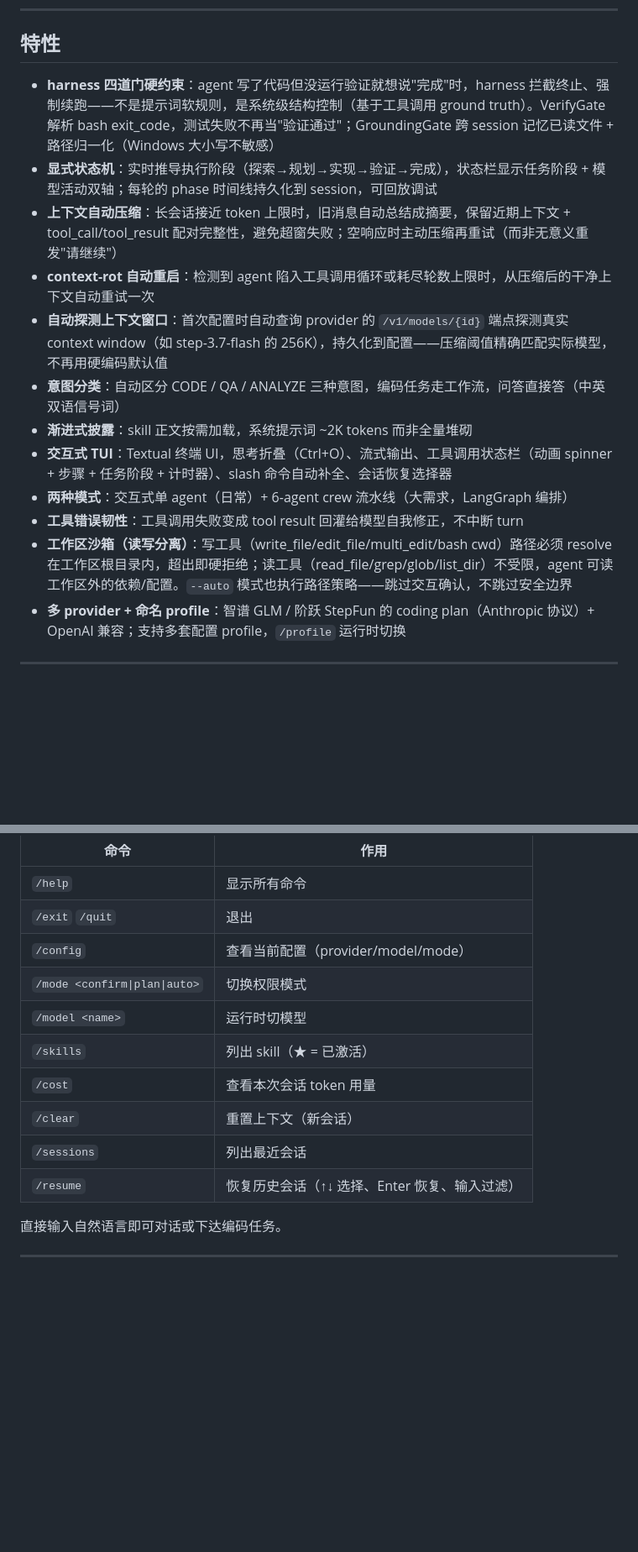
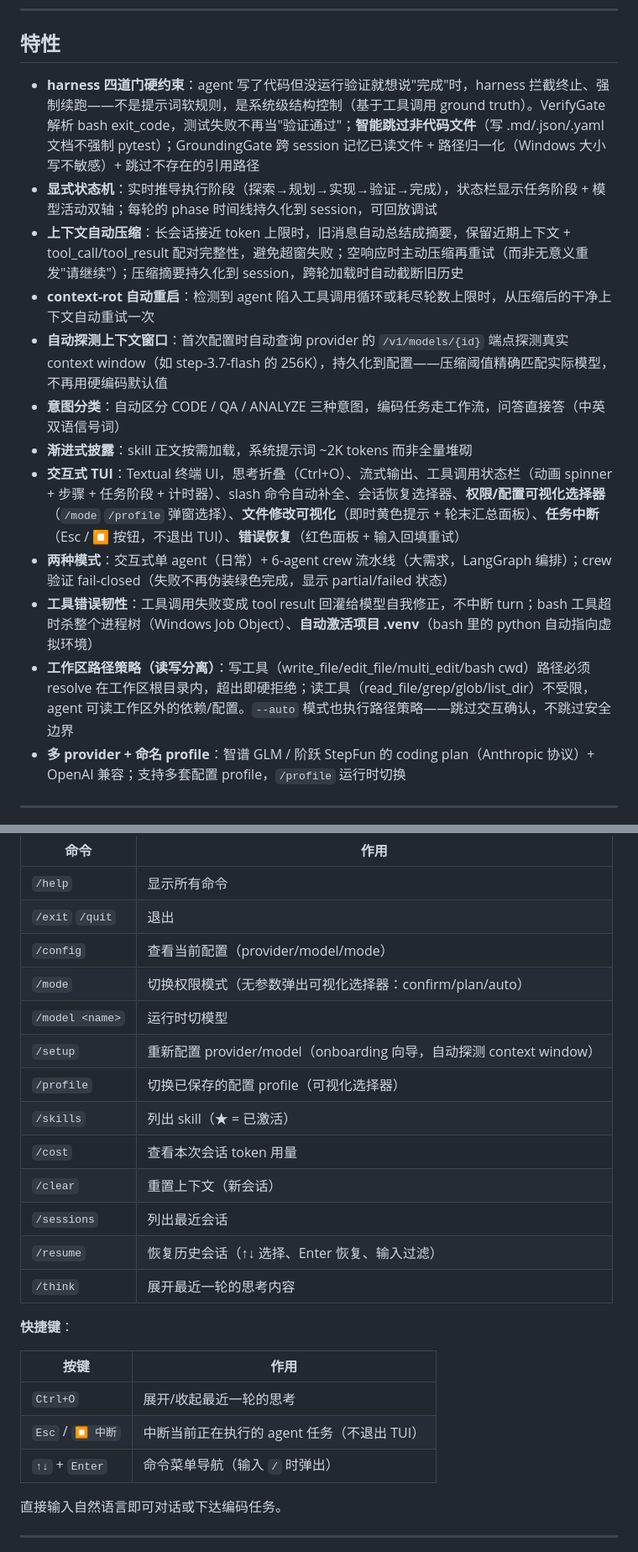
Before and after one commit to Lion-1209/coderio, a Markdown page: README.md, 2 parts joined by grey strips. Shown at 84% size. Rendered like a GitHub page; blank space fills up the shorter version.

Commit message:
docs(readme): sync with codebase — new commands, features, shortcuts
README was behind the codebase by ~15 commits. Updated:

TUI commands table:
- Added /setup (reconfigure provider/model)
- Added /profile (switch saved profiles via visual picker)
- Added /think (expand last thinking block)
- /mode now notes visual picker (no arg = popup)
- New keyboard shortcuts table: Ctrl+O, Esc/interrupt, arrow keys

Features list:
- VerifyGate: smart skip for non-code files (.md/.json/.yaml)
- GroundingGate: skip nonexistent cited paths
- Compression: persistence across turns (session truncation)
- TUI: visual pickers, file-change visibility, task interrupt,
  error recovery with input refill
- Crew: fail-closed verification (partial/failed status)
- Bash: process-tree kill (Job Object), auto-activate .venv
- Renamed 'workspace sandbox' to 'workspace path policy' (accurate)

harness gates table:
- VerifyGate: notes non-code file skip
- GroundingGate: notes nonexistent path skip

499 passed, 1 skipped. ruff clean. startup verified.

```diff
--- a/README.md
+++ b/README.md
@@ -22,17 +22,17 @@
 
 ## 特性
 
-- **harness 四道门硬约束**：agent 写了代码但没运行验证就想说"完成"时，harness 拦截终止、强制续跑——不是提示词软规则，是系统级结构控制（基于工具调用 ground truth）。VerifyGate 解析 bash exit_code，测试失败不再当"验证通过"；GroundingGate 跨 session 记忆已读文件 + 路径归一化（Windows 大小写不敏感）
+- **harness 四道门硬约束**：agent 写了代码但没运行验证就想说"完成"时，harness 拦截终止、强制续跑——不是提示词软规则，是系统级结构控制（基于工具调用 ground truth）。VerifyGate 解析 bash exit_code，测试失败不再当"验证通过"；**智能跳过非代码文件**（写 .md/.json/.yaml 文档不强制 pytest）；GroundingGate 跨 session 记忆已读文件 + 路径归一化（Windows 大小写不敏感）+ 跳过不存在的引用路径
 - **显式状态机**：实时推导执行阶段（探索→规划→实现→验证→完成），状态栏显示任务阶段 + 模型活动双轴；每轮的 phase 时间线持久化到 session，可回放调试
-- **上下文自动压缩**：长会话接近 token 上限时，旧消息自动总结成摘要，保留近期上下文 + tool_call/tool_result 配对完整性，避免超窗失败；空响应时主动压缩再重试（而非无意义重发"请继续"）
+- **上下文自动压缩**：长会话接近 token 上限时，旧消息自动总结成摘要，保留近期上下文 + tool_call/tool_result 配对完整性，避免超窗失败；空响应时主动压缩再重试（而非无意义重发"请继续"）；压缩摘要持久化到 session，跨轮加载时自动截断旧历史
 - **context-rot 自动重启**：检测到 agent 陷入工具调用循环或耗尽轮数上限时，从压缩后的干净上下文自动重试一次
 - **自动探测上下文窗口**：首次配置时自动查询 provider 的 `/v1/models/{id}` 端点探测真实 context window（如 step-3.7-flash 的 256K），持久化到配置——压缩阈值精确匹配实际模型，不再用硬编码默认值
 - **意图分类**：自动区分 CODE / QA / ANALYZE 三种意图，编码任务走工作流，问答直接答（中英双语信号词）
 - **渐进式披露**：skill 正文按需加载，系统提示词 ~2K tokens 而非全量堆砌
-- **交互式 TUI**：Textual 终端 UI，思考折叠（Ctrl+O）、流式输出、工具调用状态栏（动画 spinner + 步骤 + 任务阶段 + 计时器）、slash 命令自动补全、会话恢复选择器
-- **两种模式**：交互式单 agent（日常）+ 6-agent crew 流水线（大需求，LangGraph 编排）
-- **工具错误韧性**：工具调用失败变成 tool result 回灌给模型自我修正，不中断 turn
-- **工作区沙箱（读写分离）**：写工具（write_file/edit_file/multi_edit/bash cwd）路径必须 resolve 在工作区根目录内，超出即硬拒绝；读工具（read_file/grep/glob/list_dir）不受限，agent 可读工作区外的依赖/配置。`--auto` 模式也执行路径策略——跳过交互确认，不跳过安全边界
+- **交互式 TUI**：Textual 终端 UI，思考折叠（Ctrl+O）、流式输出、工具调用状态栏（动画 spinner + 步骤 + 任务阶段 + 计时器）、slash 命令自动补全、会话恢复选择器、**权限/配置可视化选择器**（`/mode` `/profile` 弹窗选择）、**文件修改可视化**（即时黄色提示 + 轮末汇总面板）、**任务中断**（Esc / ⏹ 按钮，不退出 TUI）、**错误恢复**（红色面板 + 输入回填重试）
+- **两种模式**：交互式单 agent（日常）+ 6-agent crew 流水线（大需求，LangGraph 编排）；crew 验证 fail-closed（失败不再伪装绿色完成，显示 partial/failed 状态）
+- **工具错误韧性**：工具调用失败变成 tool result 回灌给模型自我修正，不中断 turn；bash 工具超时杀整个进程树（Windows Job Object）、**自动激活项目 .venv**（bash 里的 python 自动指向虚拟环境）
+- **工作区路径策略（读写分离）**：写工具（write_file/edit_file/multi_edit/bash cwd）路径必须 resolve 在工作区根目录内，超出即硬拒绝；读工具（read_file/grep/glob/list_dir）不受限，agent 可读工作区外的依赖/配置。`--auto` 模式也执行路径策略——跳过交互确认，不跳过安全边界
 - **多 provider + 命名 profile**：智谱 GLM / 阶跃 StepFun 的 coding plan（Anthropic 协议）+ OpenAI 兼容；支持多套配置 profile，`/profile` 运行时切换
 
 ---
@@ -140,13 +140,24 @@ coderio skills install
 | `/help` | 显示所有命令 |
 | `/exit` `/quit` | 退出 |
 | `/config` | 查看当前配置（provider/model/mode） |
-| `/mode <confirm\|plan\|auto>` | 切换权限模式 |
+| `/mode` | 切换权限模式（无参数弹出可视化选择器：confirm/plan/auto） |
 | `/model <name>` | 运行时切模型 |
+| `/setup` | 重新配置 provider/model（onboarding 向导，自动探测 context window） |
+| `/profile` | 切换已保存的配置 profile（可视化选择器） |
 | `/skills` | 列出 skill（★ = 已激活） |
 | `/cost` | 查看本次会话 token 用量 |
 | `/clear` | 重置上下文（新会话） |
 | `/sessions` | 列出最近会话 |
 | `/resume` | 恢复历史会话（↑↓ 选择、Enter 恢复、输入过滤） |
+| `/think` | 展开最近一轮的思考内容 |
+
+**快捷键**：
+
+| 按键 | 作用 |
+|------|------|
+| `Ctrl+O` | 展开/收起最近一轮的思考 |
+| `Esc` / `⏹ 中断` | 中断当前正在执行的 agent 任务（不退出 TUI） |
+| `↑↓` + `Enter` | 命令菜单导航（输入 `/` 时弹出） |
 
 直接输入自然语言即可对话或下达编码任务。
 
```
Also changed, not shown: other parts of README.md (+2 -2 lines).
